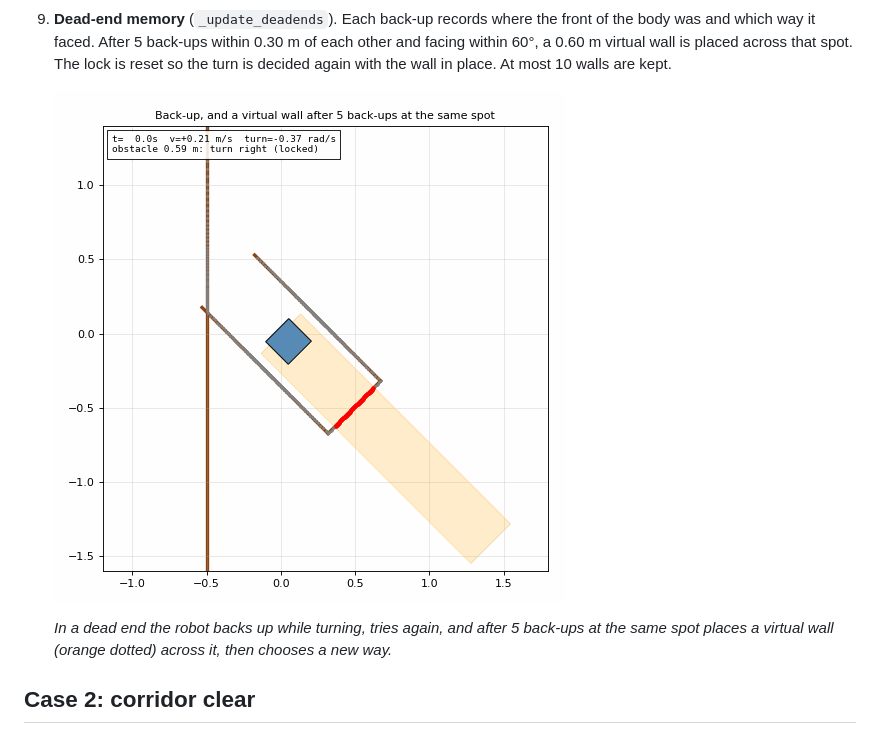
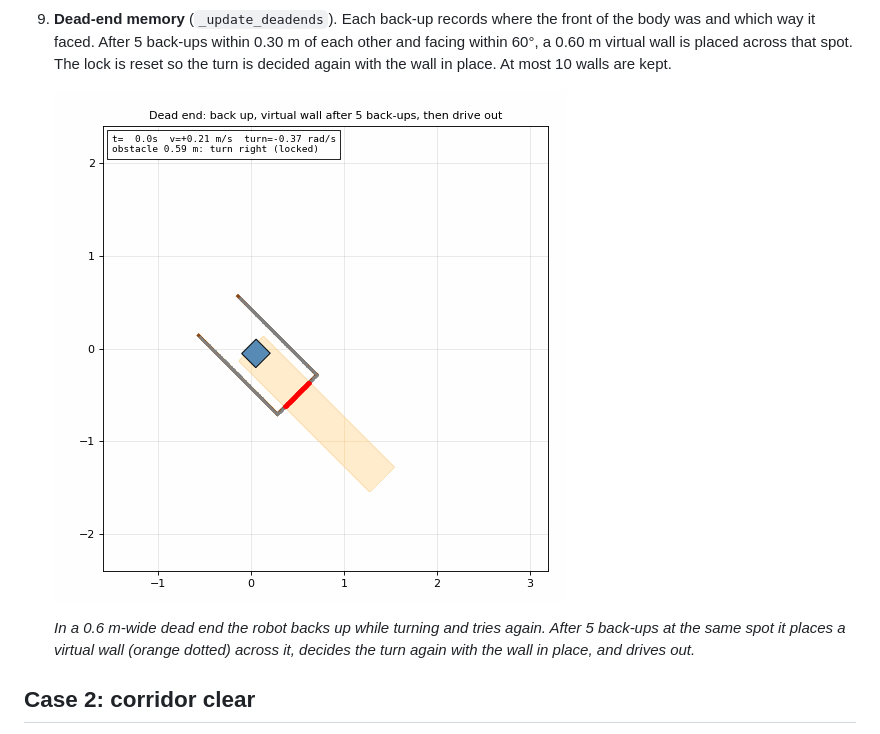
Before and after one commit to Lynean/rb2301, a Markdown page: FP.md, the part around the change. GitHub-like rendering; pictures changed too: media/fp/features/deadend.gif.

```diff
--- a/FP.md
+++ b/FP.md
@@ -217,7 +217,7 @@ When the nearest obstacle is within 0.8 m, the robot picks a turn side once, loc
 
     ![Back-up and dead-end clip](media/fp/features/deadend.gif)
 
-    *In a dead end the robot backs up while turning, tries again, and after 5 back-ups at the same spot places a virtual wall (orange dotted) across it, then chooses a new way.*
+    *In a 0.6 m-wide dead end the robot backs up while turning and tries again. After 5 back-ups at the same spot it places a virtual wall (orange dotted) across it, decides the turn again with the wall in place, and drives out.*
 
 
 ## Case 2: corridor clear
```
Also changed, not shown: 1 other file.
